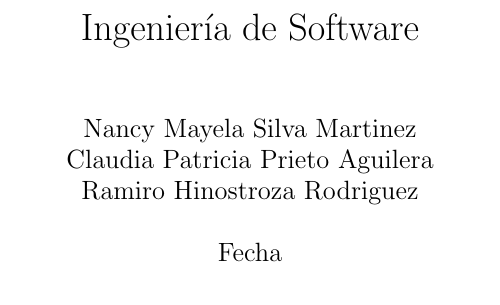
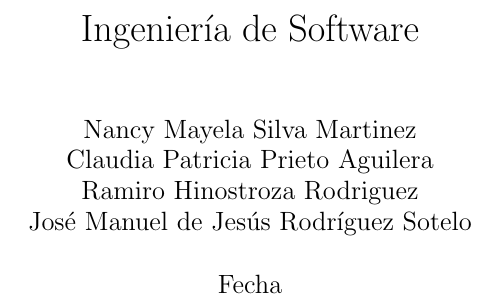
Before and after one commit to RamiroHinostroza/isw_bladeblade, a LaTeX book (doc_principal.tex): part of page 1 of 5, cut so that both start at the same text. Compiled offline with pdfLaTeX.

Commit message:
Add files via upload

```diff
--- a/doc_principal.tex
+++ b/doc_principal.tex
@@ -3,7 +3,7 @@
 \usepackage[utf8x]{inputenc}
 \usepackage [spanish]{babel}
 \title{Ingenier\'ia de Software}
-\author{ Nancy Mayela Silva Martinez \\ Claudia Patricia Prieto Aguilera \\ Ramiro Hinostroza Rodriguez\\  }
+\author{ Nancy Mayela Silva Martinez \\ Claudia Patricia Prieto Aguilera \\ Ramiro Hinostroza Rodriguez\\  José Manuel de Jesús Rodríguez Sotelo \\}
 \date{Fecha}
 
 \begin{document}
```
